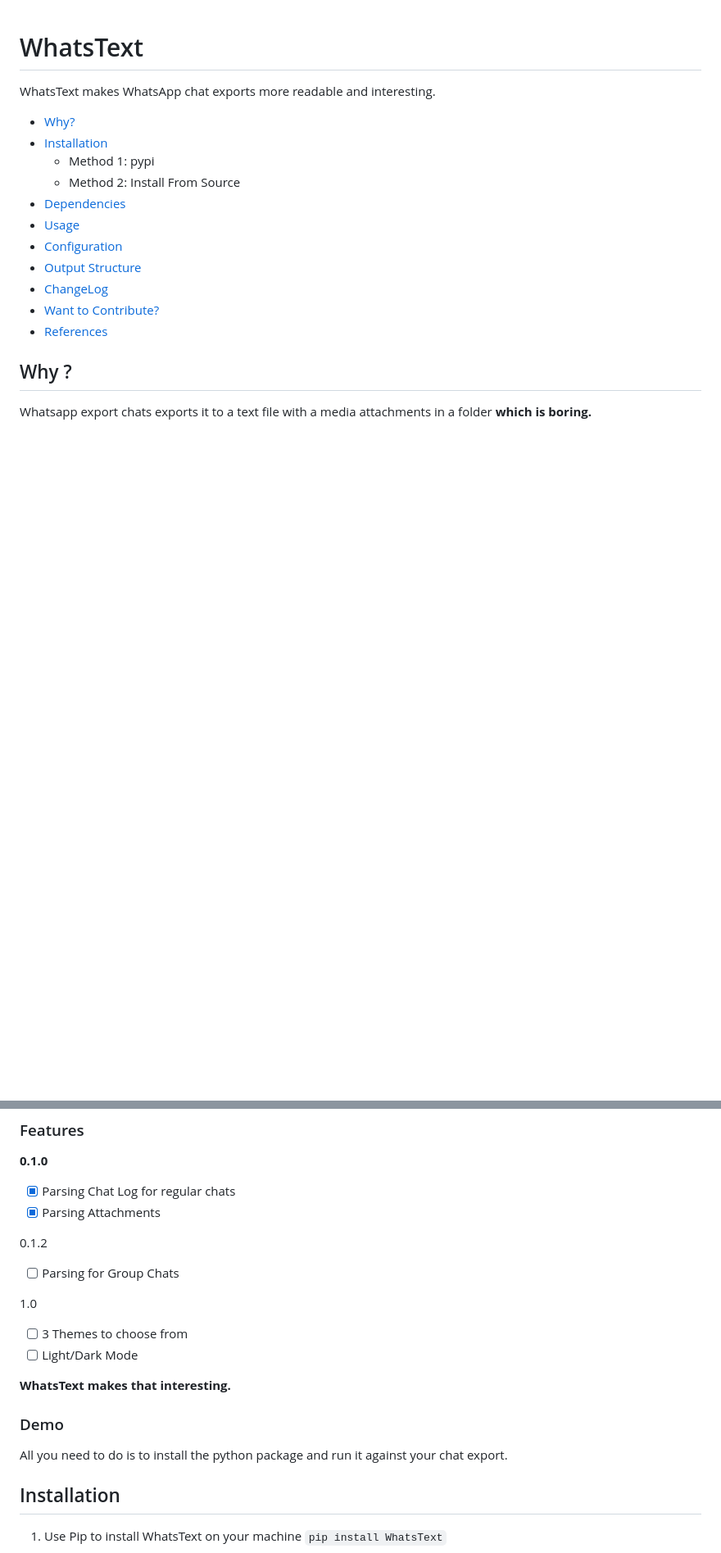
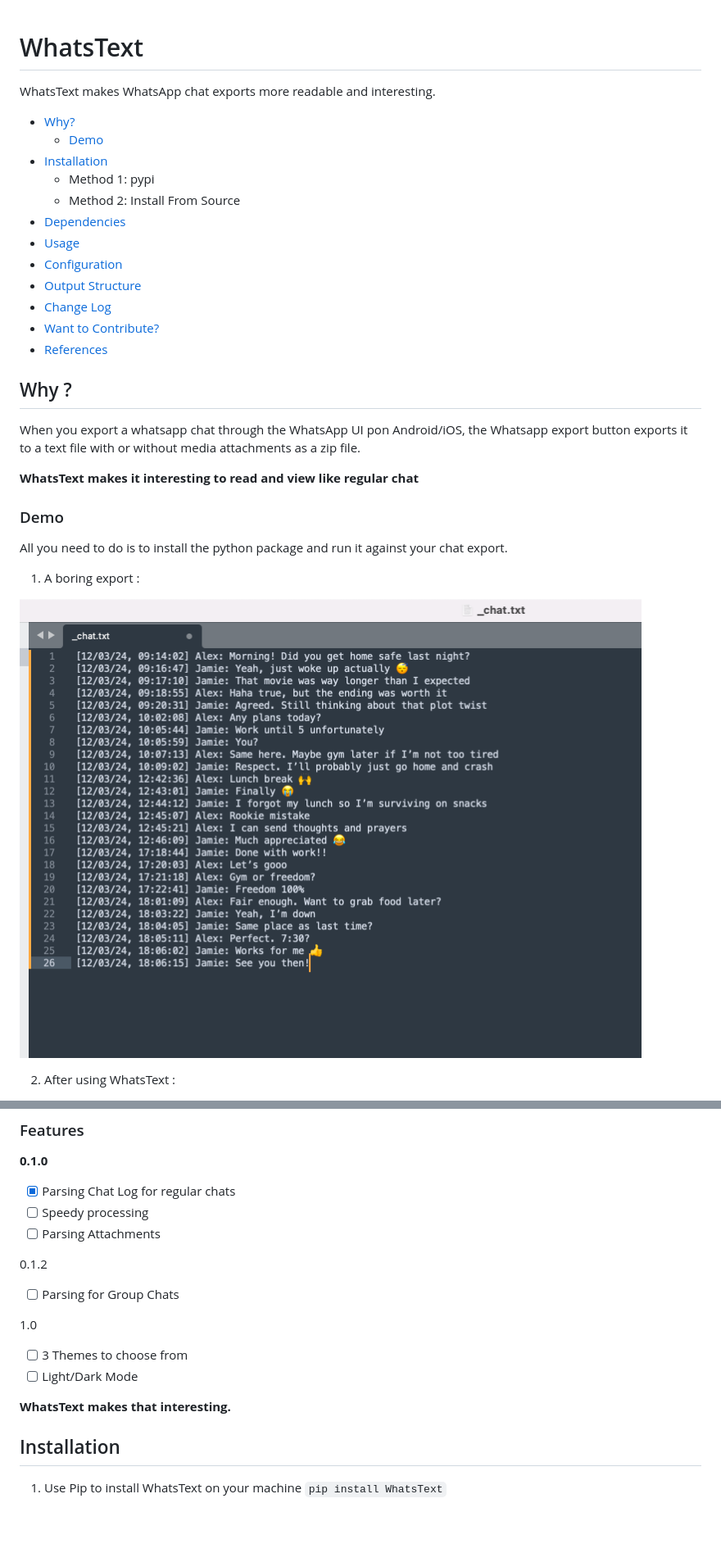
Before and after one commit to sdemanas/WhatsText, a Markdown page: README.md, 2 parts joined by grey strips. Shown: that part at 82% size. Drawn GitHub-style; pictures changed too: assetsgithub/boring.png (added); blank space fills up the shorter version.

Commit message:
docs(Readme): Add Demo assets

```diff
--- a/README.md
+++ b/README.md
@@ -2,6 +2,7 @@
 WhatsText makes WhatsApp chat exports more readable and interesting.
 
 - [Why?](#Why?)
+    - [Demo](#demo)
 - [Installation](#Installation)
     - Method 1: pypi
     - Method 2: Install From Source
@@ -9,9 +10,23 @@ WhatsText makes WhatsApp chat exports more readable and interesting.
 - [Usage](#Usage)
 - [Configuration](#Configuration)
 - [Output Structure](#Output)
-- [ChangeLog](/Changelog.md)
+- [Change Log](/Changelog.md)
 - [Want to Contribute?](#Contribute)
 - [References](#FOSS)
 
 ## Why ?
-Whatsapp export chats exports it to a text file with a media attachments in a folder **which is boring.**
+
+When you export a whatsapp chat through the WhatsApp UI pon Android/iOS, the Whatsapp export button exports it to a text file with or without media attachments as a zip file.
+
+**WhatsText makes it interesting to read and view like regular chat**
+
+### Demo
+
+All you need to do is to install the python package and run it against your chat export.
+
+1. A boring export :
+
+![Boring](assetsgithub/boring.png)
+
+2. After using WhatsText :
+
@@ -21,7 +41,8 @@ Whatsapp export chats exports it to a text file with a media attachments in a fo
 **0.1.0**
 
 - [x] Parsing Chat Log for regular chats
-- [x] Parsing Attachments
+- [ ] Speedy processing
+- [ ] Parsing Attachments
 
 0.1.2
 
@@ -33,13 +54,6 @@ Whatsapp export chats exports it to a text file with a media attachments in a fo
 - [ ] Light/Dark Mode
 
 **WhatsText makes that interesting.**
-
-### Demo
-
-
-
-
-All you need to do is to install the python package and run it against your chat export.
 
 ## Installation
 
```
Also changed, not shown: other parts of README.md (+5 -4 lines), assetsgithub/interesting.png (added), 1 other file.
